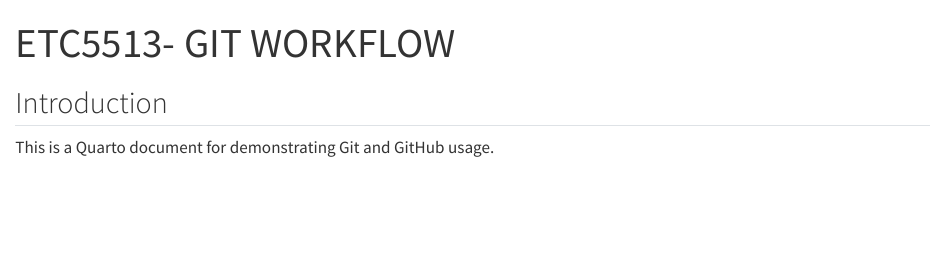
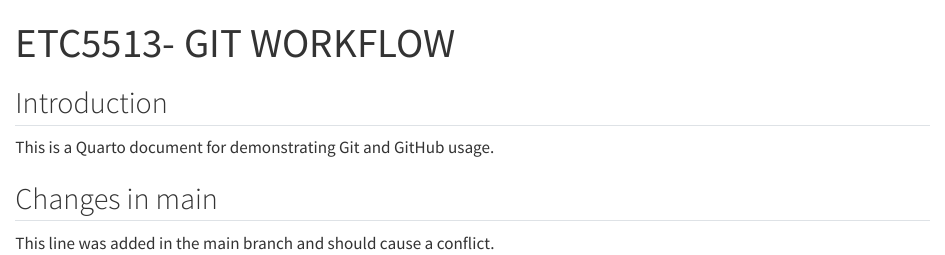
Before and after one commit to San2689/ETC5513_ASSIGNMENT2, a Quarto document (example.qmd): the page in a window 1100 px wide, from its top. Rendered offline with R 4.5, knitr and Pandoc in place of Quarto, with nearby package versions.

Commit message:
Edit in main branch to create conflict

```diff
--- a/example.qmd
+++ b/example.qmd
@@ -7,3 +7,7 @@
 ## Introduction
 
 This is a Quarto document for demonstrating Git and GitHub usage.
+
+## Changes in main
+
+This line was added in the main branch and should cause a conflict.
```
